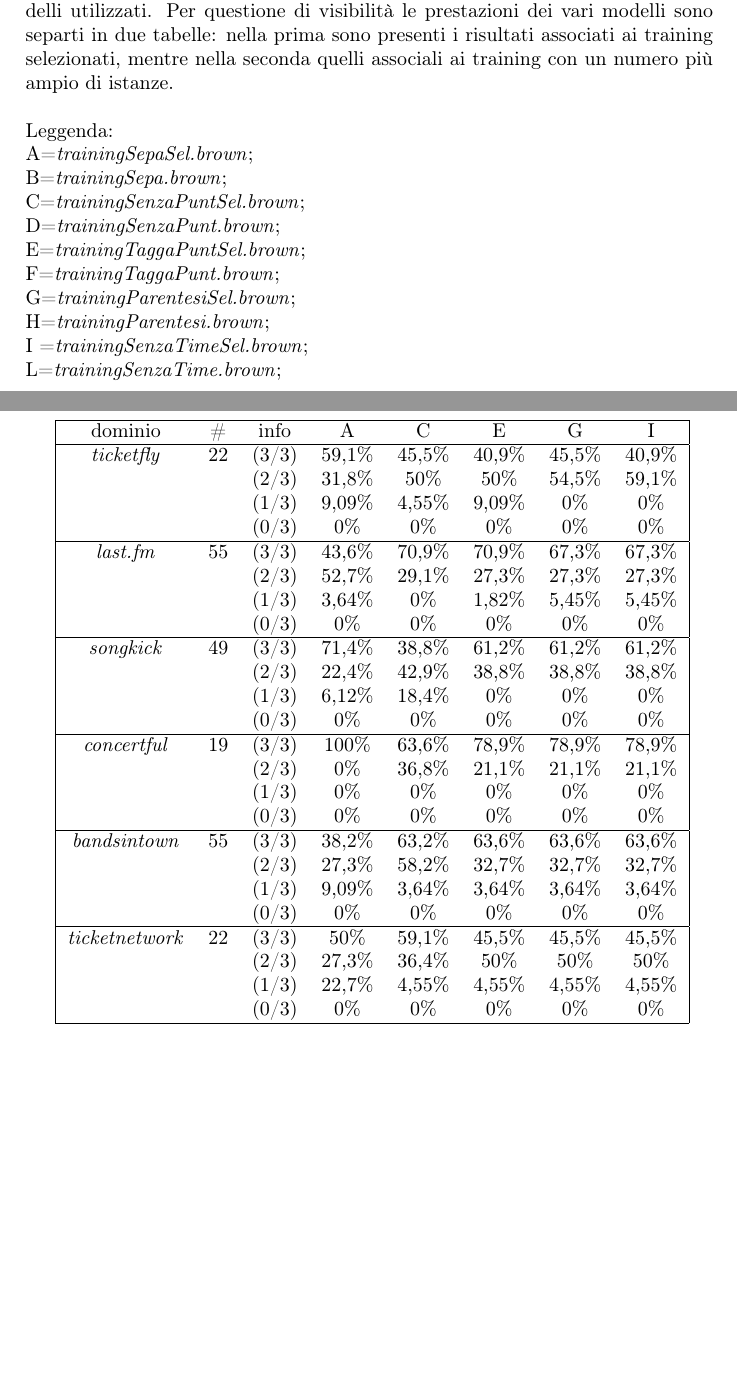
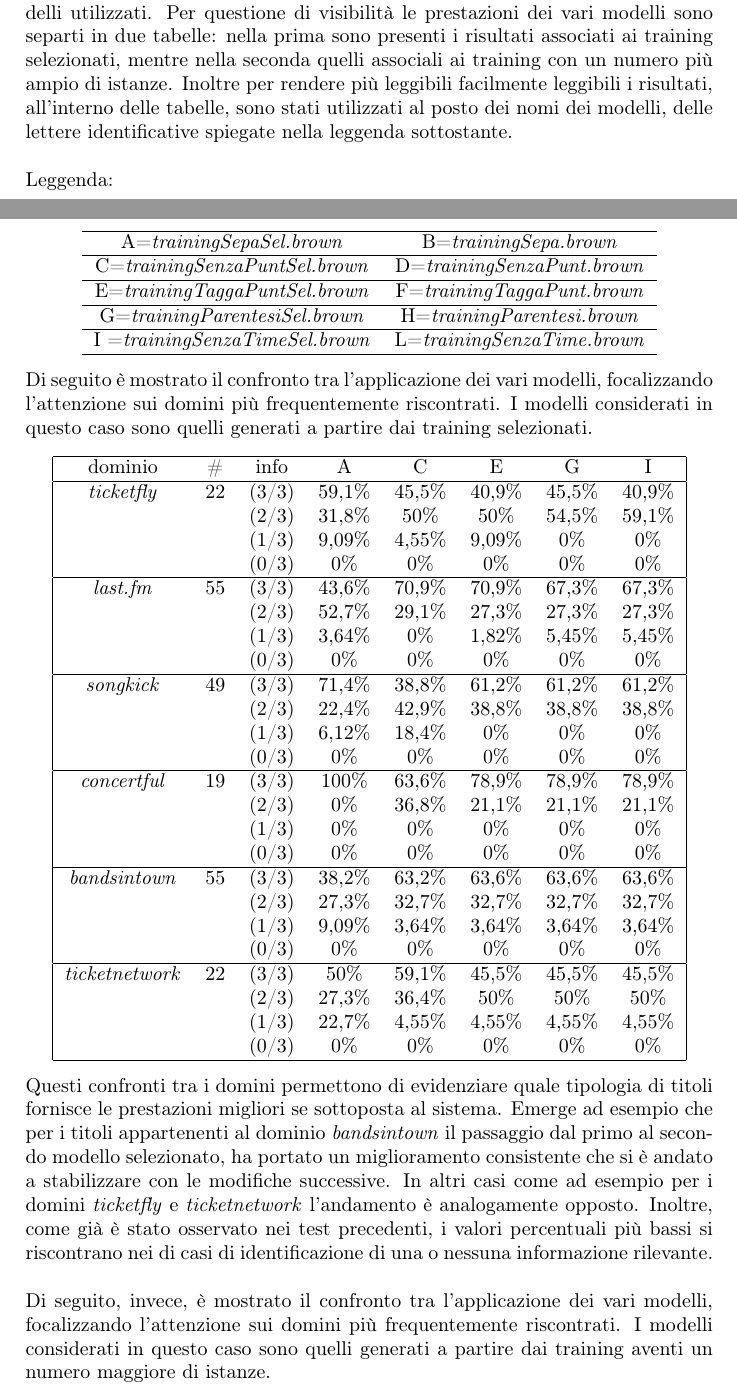
Before and after one commit to LM7/SistemiIntelligentiPerInternet, a LaTeX document (documentazione/documentazione.tex): two parts of pages 15 and 16 of 18, joined at a grey line, cut so that both start at the same text, the shorter picture padded with empty space. Compiled offline with pdfLaTeX.

Commit message:
aggiornata documentazione

```diff
--- a/documentazione/documentazione.tex
+++ b/documentazione/documentazione.tex
@@ -408,19 +411,25 @@
 \end{tabular}
 \end{center}
 \subsection{Valutazioni rispetto ai domini}
-Un'analisi più dettagliata rispetto ai risultati ha permesso anche di evidenziare le prestazioni rispetto ai domini più frequentemente riscontrati all'interno del test set. Di seguito sono mostrate le stime associate all'analisi dei principali domini rintracciati e le relative valutazioni prestazionali dipendenti dai vari modelli utilizzati. Per questione di visibilità le prestazioni dei vari modelli sono separti in due tabelle: nella prima sono presenti i risultati associati ai training selezionati, mentre nella seconda quelli associali ai training con un numero più ampio di istanze.\\ \\
-Leggenda:\\
-A=\textit{trainingSepaSel.brown};\\
-B=\textit{trainingSepa.brown}; \\
-C=\textit{trainingSenzaPuntSel.brown}; \\
-D=\textit{trainingSenzaPunt.brown}; \\
-E=\textit{trainingTaggaPuntSel.brown};\\
-F=\textit{trainingTaggaPunt.brown};\\
-G=\textit{trainingParentesiSel.brown}; \\
-H=\textit{trainingParentesi.brown};\\
-I =\textit{trainingSenzaTimeSel.brown}; \\
-L=\textit{trainingSenzaTime.brown}; \\
-
+Un'analisi più dettagliata rispetto ai risultati ha permesso anche di evidenziare le prestazioni rispetto ai domini più frequentemente riscontrati all'interno del test set. Di seguito sono mostrate le stime associate all'analisi dei principali domini rintracciati e le relative valutazioni prestazionali dipendenti dai vari modelli utilizzati. Per questione di visibilità le prestazioni dei vari modelli sono separti in due tabelle: nella prima sono presenti i risultati associati ai training selezionati, mentre nella seconda quelli associali ai training con un numero più ampio di istanze. Inoltre per rendere più leggibili facilmente leggibili i risultati, all'interno delle tabelle, sono stati utilizzati al posto dei nomi dei modelli, delle lettere identificative spiegate nella leggenda sottostante.\\ \\
+Leggenda:
+\begin{center}
+\begin{tabular}{cc}
+\hline
+A=\textit{trainingSepaSel.brown} & B=\textit{trainingSepa.brown}\\
+\hline
+C=\textit{trainingSenzaPuntSel.brown} & D=\textit{trainingSenzaPunt.brown} \\
+\hline
+E=\textit{trainingTaggaPuntSel.brown} & F=\textit{trainingTaggaPunt.brown}\\
+\hline
+G=\textit{trainingParentesiSel.brown} & H=\textit{trainingParentesi.brown} \\
+\hline
+I =\textit{trainingSenzaTimeSel.brown} & L=\textit{trainingSenzaTime.brown} \\
+\hline
+\end{tabular}
+\end{center}
+Di seguito è mostrato il confronto tra l'applicazione dei vari modelli, focalizzando l'attenzione sui domini più frequentemente riscontrati. I modelli considerati in questo caso sono quelli generati a partire dai training selezionati.
+\begin{center}
 \begin{tabular}{|cccccccc|}
 \hline
 dominio & \# & info & A & C & E & G & I \\
@@ -447,7 +456,7 @@
 & & (0/3) & 0\%& 0\%& 0\%& 0\%& 0\% \\
 \hline
 \textit{bandsintown} &55& (3/3) & 38,2\%& 63,2\%& 63,6\%& 63,6\%& 63,6\% \\
-& & (2/3) & 27,3\%& 58,2\%& 32,7\%& 32,7\%& 32,7\% \\
+& & (2/3) & 27,3\%& 32,7\%& 32,7\%& 32,7\%& 32,7\% \\
 & & (1/3) & 9,09\%& 3,64\%& 3,64\%& 3,64\%& 3,64\% \\
 & & (0/3) & 0\%& 0\%& 0\%& 0\%& 0\% \\
 \hline
@@ -457,7 +466,11 @@
 & & (0/3) & 0\%& 0\%& 0\%& 0\%& 0\% \\
 \hline
 \end{tabular}
-
+\end{center}
+Questi confronti tra i domini permettono di evidenziare quale tipologia di titoli fornisce le prestazioni migliori se sottoposta al sistema. Emerge ad esempio che per i titoli appartenenti al dominio \textit{bandsintown} il passaggio dal primo al secondo modello selezionato, ha portato un miglioramento consistente che si è andato a stabilizzare con le modifiche successive. In altri casi come ad esempio per i domini \textit{ticketfly} e \textit{ticketnetwork} l'andamento è analogamente opposto. Inoltre, come già è stato osservato nei test precedenti, i valori percentuali più bassi si riscontrano nei di casi di identificazione di una o nessuna informazione rilevante.
+\\ \\
+Di seguito, invece, è mostrato il confronto tra l'applicazione dei vari modelli, focalizzando l'attenzione sui domini più frequentemente riscontrati. I modelli considerati in questo caso sono quelli generati a partire dai training aventi un numero maggiore di istanze.
+\begin{center}
 \begin{tabular}{|cccccccc|}
 \hline
 dominio & \# & info & B & D & F & H & L \\
```
Also changed, not shown: documentazione/documentazione.pdf, documentazione/documentazione.tex (15 more changed lines), 2 other files.
